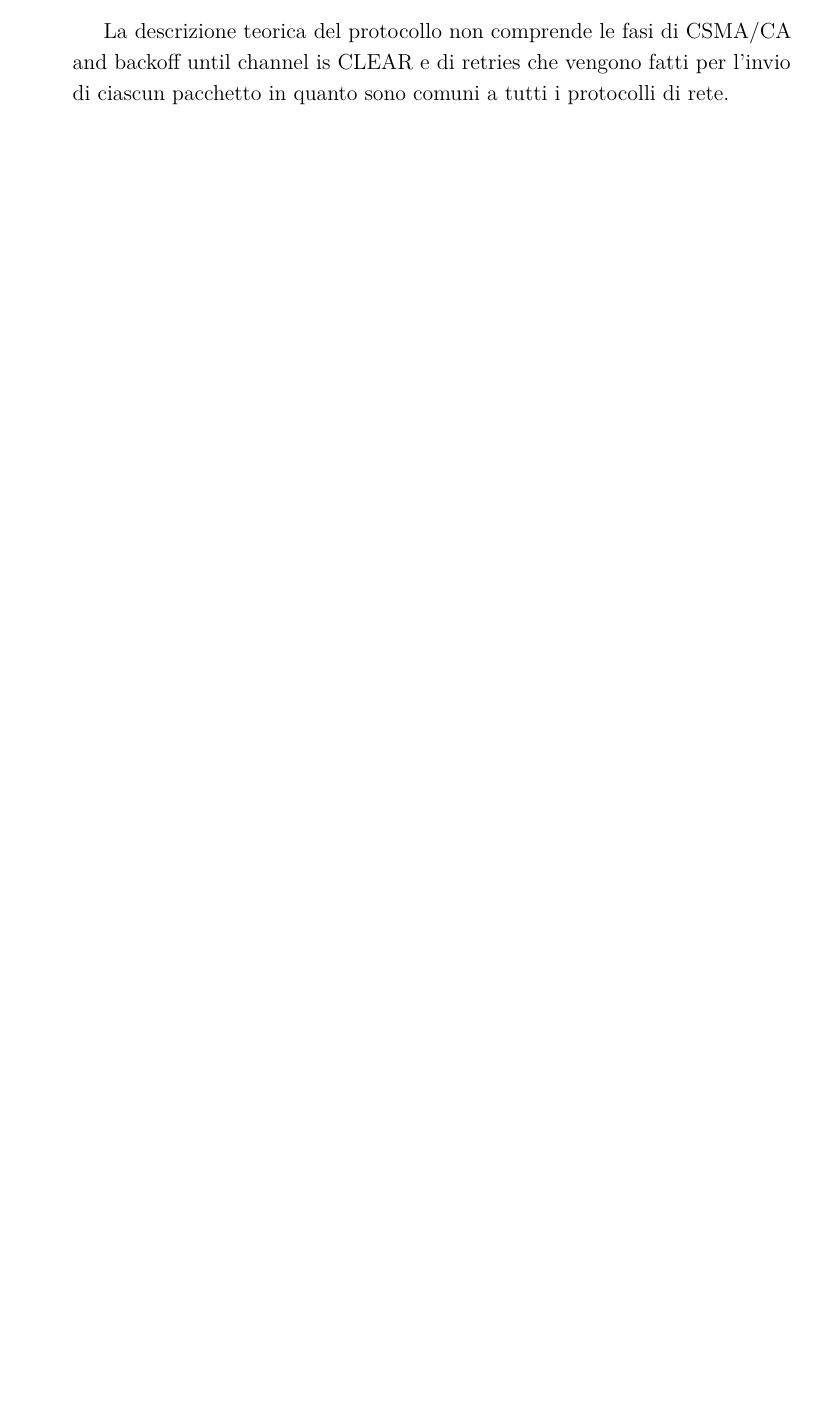
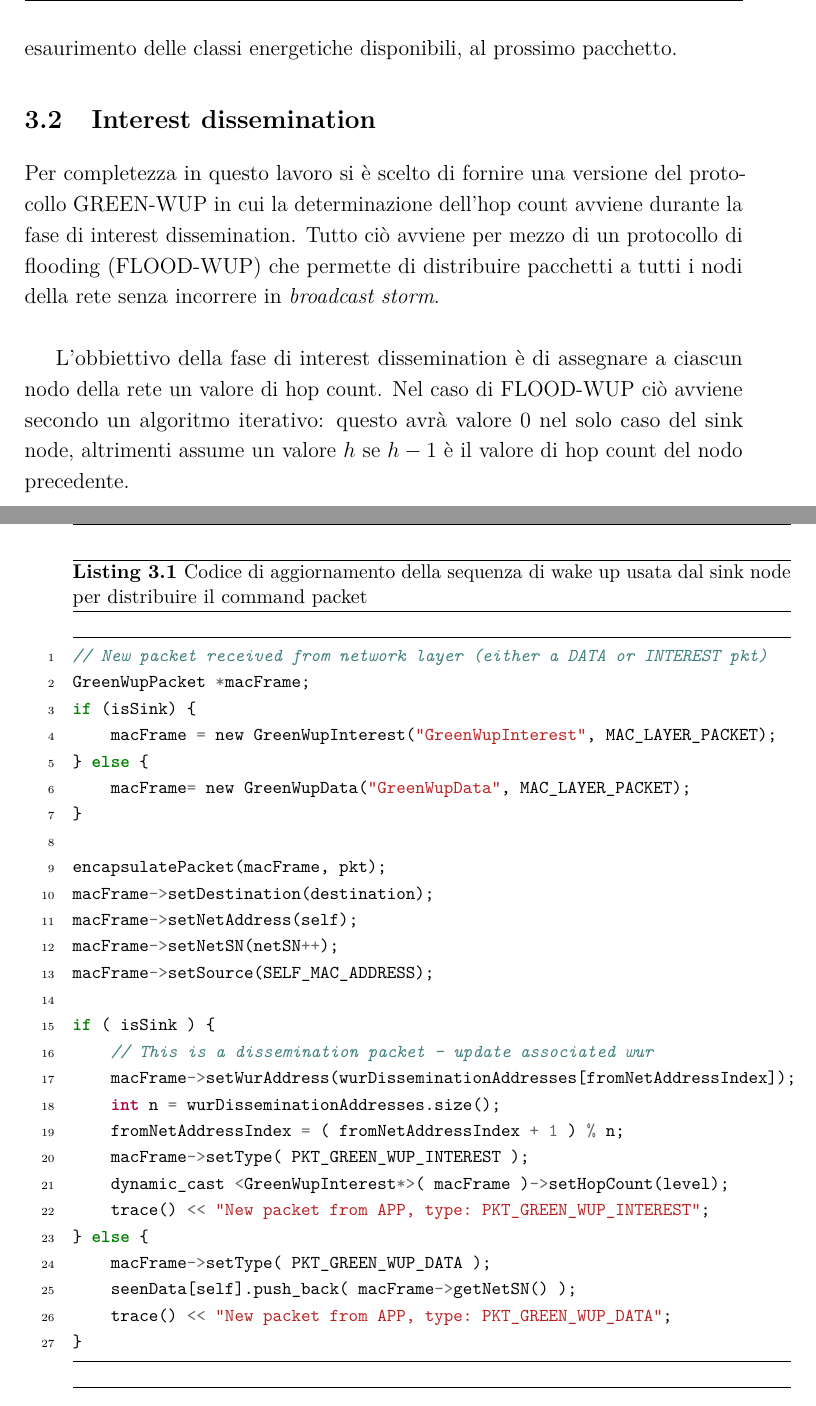
Before and after one commit to LeonardoEmili/bachelor-degree-thesis, a LaTeX thesis (relazione.tex): part of page 12 of 19 before the commit and two parts of pages 13 and 14 of 21 after it, the two joined at a grey line, cut at the place of the change, the shorter picture padded with empty space. The pictures show the PDF file relazione.pdf that the author committed with the source.

Commit message:
Add snippet for interest dissemination

```diff
--- a/relazione.tex
+++ b/relazione.tex
@@ -235 +246,0 @@ si procede contattando i nodi vicini al nodo in questione. I nodi candidati veng
-a partire dai nodi con classe energetica massima \\
@@ -236,3 +251 @@ a partire dai nodi con classe energetica massima \\
 
-La descrizione teorica del protocollo non comprende le fasi di CSMA/CA and backoff until channel is CLEAR e di retries che vengono fatti
-per l'invio di ciascun pacchetto in quanto sono comuni a tutti i protocolli di rete.
@@ -239,3 +262,54 @@ per l'invio di ciascun pacchetto in quanto sono comuni a tutti i protocolli di r
+di esaurimento delle classi energetiche disponibili, al prossimo pacchetto.
+
+\section{Interest dissemination}
+
+Per completezza in questo lavoro si è scelto di fornire una versione del protocollo GREEN-WUP in cui la determinazione dell'hop count avviene
+durante la fase di interest dissemination. Tutto ciò avviene per mezzo di un protocollo di flooding (FLOOD-WUP) che permette di distribuire pacchetti
+a tutti i nodi della rete senza incorrere in \emph{broadcast storm}.\\
+
+L'obbiettivo della fase di interest dissemination è di assegnare a ciascun nodo della rete un valore di hop count. Nel caso di FLOOD-WUP ciò
+avviene secondo un algoritmo iterativo: questo avrà valore 0 nel solo caso del sink node, altrimenti assume un valore $h$ se $h-1$ è il valore
+di hop count del nodo precedente.
+\clearpage
+\begin{listing}[H]
+    \caption{Codice di aggiornamento della sequenza di wake up usata dal sink node per distribuire il command packet}
+    \begin{minted}[mathescape,
+                   linenos,
+                   numbersep=10pt,
+                   gobble=0,
+                   fontsize=\small,
+                   frame=lines,
+                   framesep=2mm]{c}
+// New packet received from network layer (either a DATA or INTEREST pkt)
+GreenWupPacket *macFrame;
+if (isSink) {
+    macFrame = new GreenWupInterest("GreenWupInterest", MAC_LAYER_PACKET);
+} else {
+    macFrame= new GreenWupData("GreenWupData", MAC_LAYER_PACKET);
+}
+
+encapsulatePacket(macFrame, pkt);
+macFrame->setDestination(destination);
+macFrame->setNetAddress(self);
+macFrame->setNetSN(netSN++);
+macFrame->setSource(SELF_MAC_ADDRESS);
+
+if ( isSink ) {
+    // This is a dissemination packet - update associated wur
+    macFrame->setWurAddress(wurDisseminationAddresses[fromNetAddressIndex]);
+    int n = wurDisseminationAddresses.size();
+    fromNetAddressIndex = ( fromNetAddressIndex + 1 ) % n;
+    macFrame->setType( PKT_GREEN_WUP_INTEREST );
+    dynamic_cast <GreenWupInterest*>( macFrame )->setHopCount(level);
+    trace() << "New packet from APP, type: PKT_GREEN_WUP_INTEREST";
+} else {
+    macFrame->setType( PKT_GREEN_WUP_DATA );
+    seenData[self].push_back( macFrame->getNetSN() );
+    trace() << "New packet from APP, type: PKT_GREEN_WUP_DATA";
+}
+
+    \end{minted}
+\end{listing}
 
 \chapter{Soluzioni proposte}
 
```
Also changed, not shown: relazione.pdf, relazione.tex (40 more changed lines), 8 other files.
